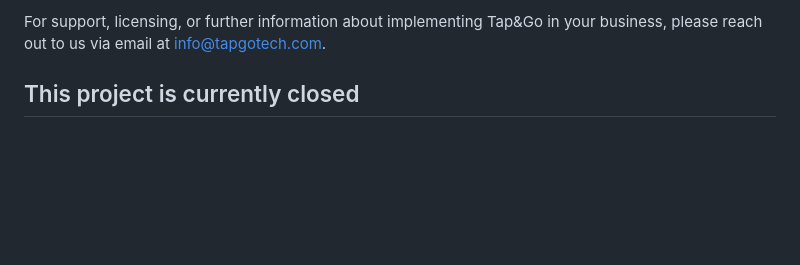
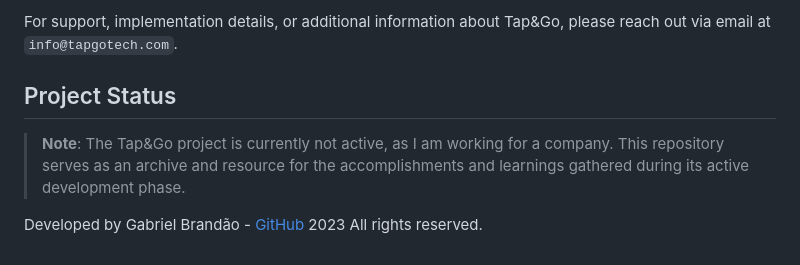
Before and after one commit to bakill3/Tap_and_Go, a Markdown page: README.md, the part around the change printed below. GitHub-like rendering; blank space fills up the shorter version.

```diff
--- a/README.md
+++ b/README.md
@@ -60,4 +43,11 @@ The Tap&Go system and associated intellectual property are proprietary. Usage an
 
-For support, licensing, or further information about implementing Tap&Go in your business, please reach out to us via email at [info@tapgotech.com](mailto:info@tapgotech.com).
+For support, implementation details, or additional information about Tap&Go, please reach out via email at `info@tapgotech.com`.
 
-## This project is currently closed
+## Project Status
+
+> **Note**: The Tap&Go project is currently not active, as I am working for a company. This repository serves as an archive and resource for the accomplishments and learnings gathered during its active development phase.
+
+<!-- Footer content with developer information -->
+
+Developed by Gabriel Brandão - [GitHub](https://www.github.com/bakill3)
+2023 All rights reserved.
```
Also changed, not shown: other parts of README.md (+23 -40 lines).
